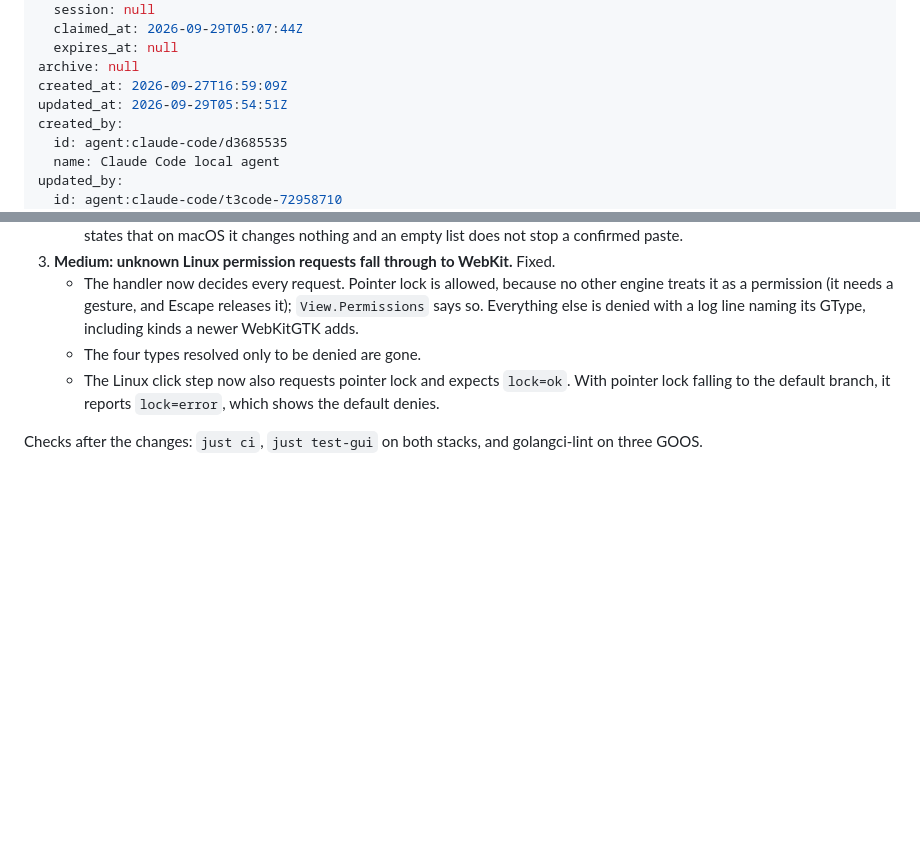
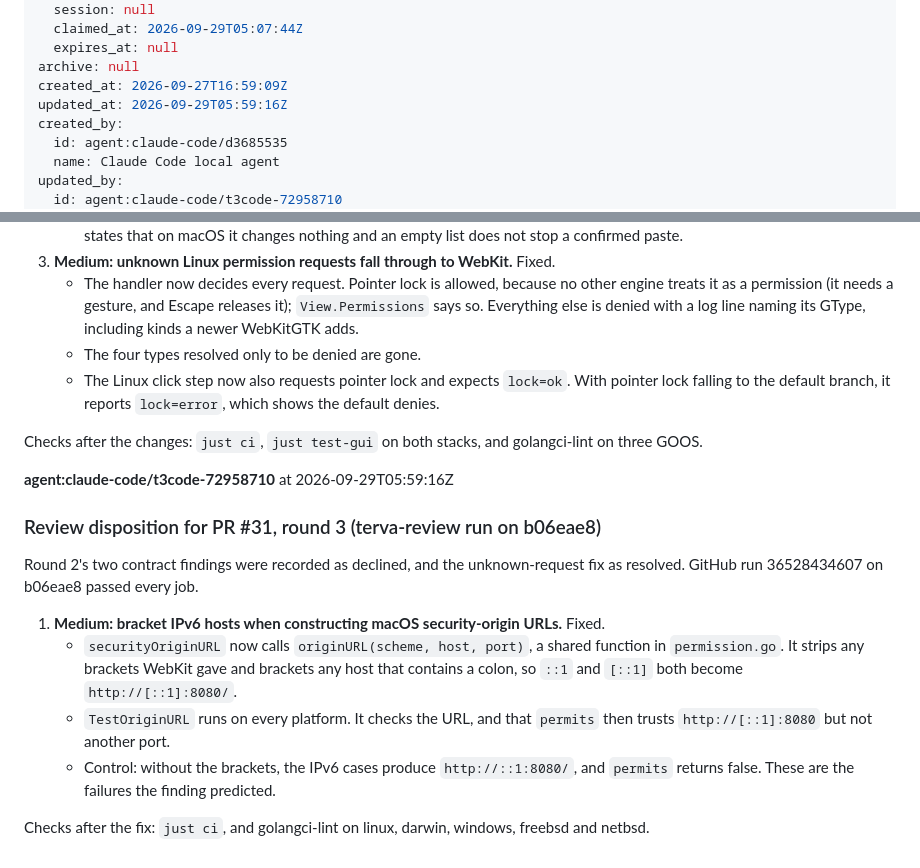
Before and after one commit to terva-sh/tuohi, a Markdown page: .tickets/tickets/TKT-01M3HWWRTVWVYSEDPRKSDPE783.md, 2 parts joined by grey strips. Rendered like a GitHub page; blank space fills up the shorter version.

```diff
--- a/.tickets/tickets/TKT-01M3HWWRTVWVYSEDPRKSDPE783.md
+++ b/.tickets/tickets/TKT-01M3HWWRTVWVYSEDPRKSDPE783.md
@@ -31,7 +31,7 @@ claim:
   expires_at: null
 archive: null
 created_at: 2026-09-27T16:59:09Z
-updated_at: 2026-09-29T05:54:51Z
+updated_at: 2026-09-29T05:59:16Z
 created_by:
   id: agent:claude-code/d3685535
   name: Claude Code local agent
@@ -233,3 +233,16 @@ The round-1 finding was reported resolved. GitHub run 36527308647 on bc29a89 pas
    - The Linux click step now also requests pointer lock and expects `lock=ok`. With pointer lock falling to the default branch, it reports `lock=error`, which shows the default denies.
 
 Checks after the changes: `just ci`, `just test-gui` on both stacks, and golangci-lint on three GOOS.
+
+**agent:claude-code/t3code-72958710** at 2026-09-29T05:59:16Z
+
+### Review disposition for PR #31, round 3 (terva-review run on b06eae8)
+
+Round 2's two contract findings were recorded as declined, and the unknown-request fix as resolved. GitHub run 36528434607 on b06eae8 passed every job.
+
+1. **Medium: bracket IPv6 hosts when constructing macOS security-origin URLs.** Fixed.
+   - `securityOriginURL` now calls `originURL(scheme, host, port)`, a shared function in `permission.go`. It strips any brackets WebKit gave and brackets any host that contains a colon, so `::1` and `[::1]` both become `http://[::1]:8080/`.
+   - `TestOriginURL` runs on every platform. It checks the URL, and that `permits` then trusts `http://[::1]:8080` but not another port.
+   - Control: without the brackets, the IPv6 cases produce `http://::1:8080/`, and `permits` returns false. These are the failures the finding predicted.
+
+Checks after the fix: `just ci`, and golangci-lint on linux, darwin, windows, freebsd and netbsd.
```
